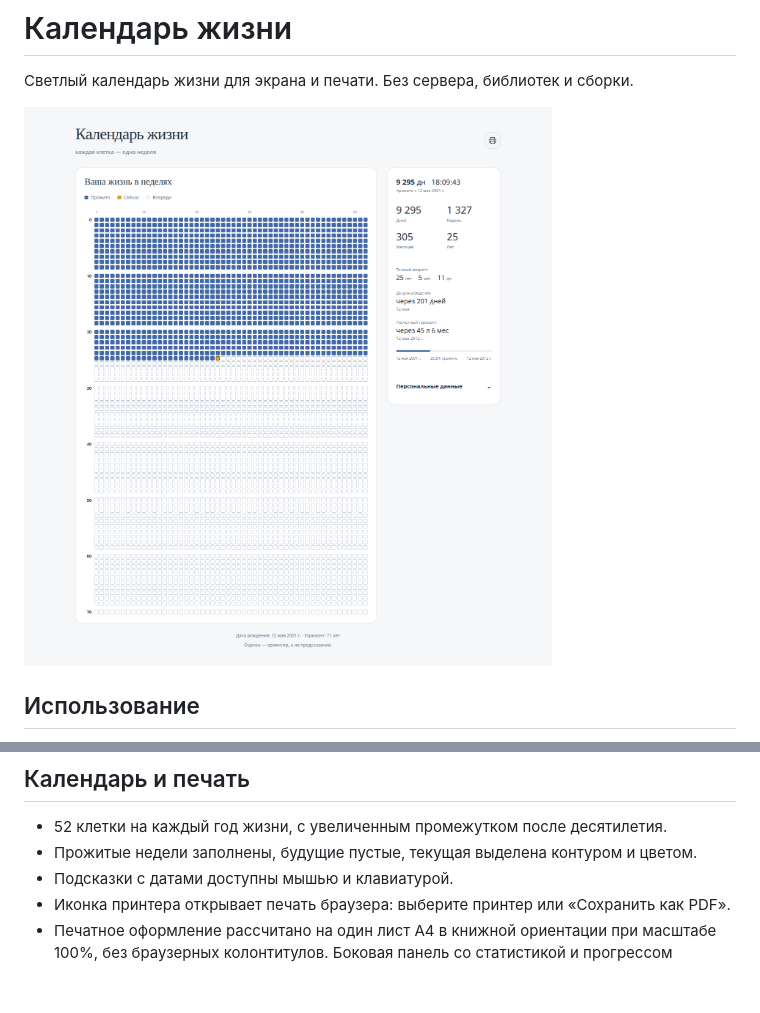
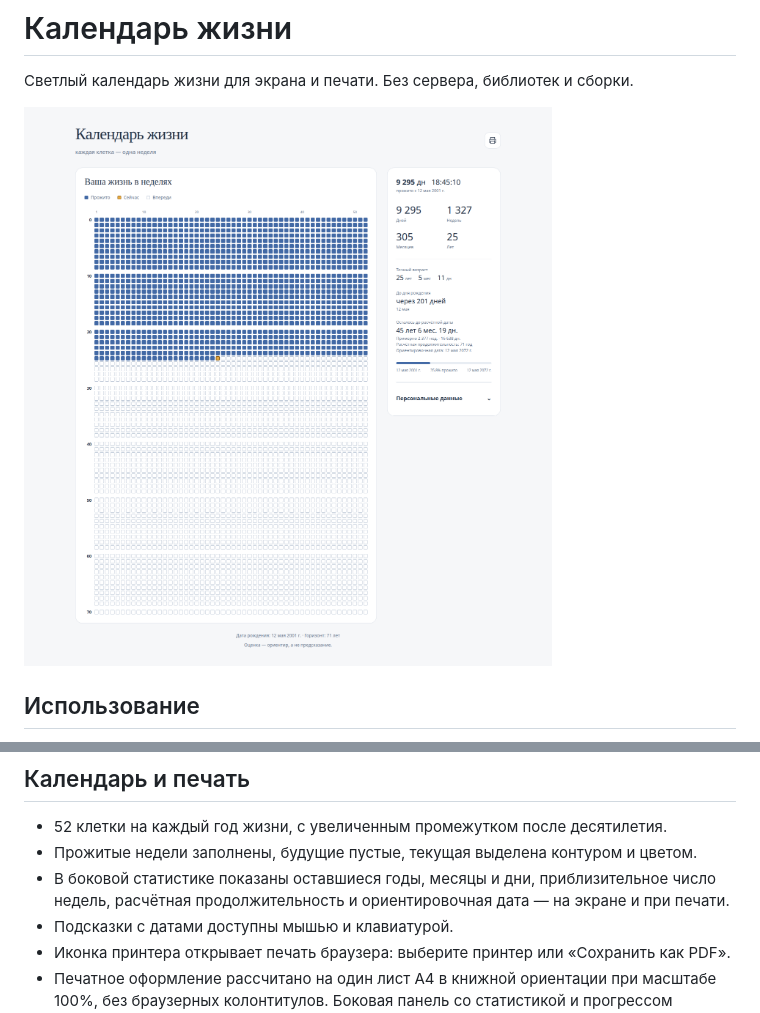
Before and after one commit to artemius125/life-calendar, a Markdown page: README.md, 2 parts joined by grey strips. Rendered like a GitHub page; pictures changed too: screenshot.png; blank space fills up the shorter version.

```diff
--- a/README.md
+++ b/README.md
@@ -18,6 +18,7 @@
 
 - 52 клетки на каждый год жизни, с увеличенным промежутком после десятилетия.
 - Прожитые недели заполнены, будущие пустые, текущая выделена контуром и цветом.
+- В боковой статистике показаны оставшиеся годы, месяцы и дни, приблизительное число недель, расчётная продолжительность и ориентировочная дата — на экране и при печати.
 - Подсказки с датами доступны мышью и клавиатурой.
 - Иконка принтера открывает печать браузера: выберите принтер или «Сохранить как PDF».
 - Печатное оформление рассчитано на один лист A4 в книжной ориентации при масштабе 100%, без браузерных колонтитулов. Боковая панель со статистикой и прогрессом печатается рядом с календарём. Поля ввода и кнопки скрыты; клетки различаются в чёрно-белой печати.
```
Also changed, not shown: 3 other files.
